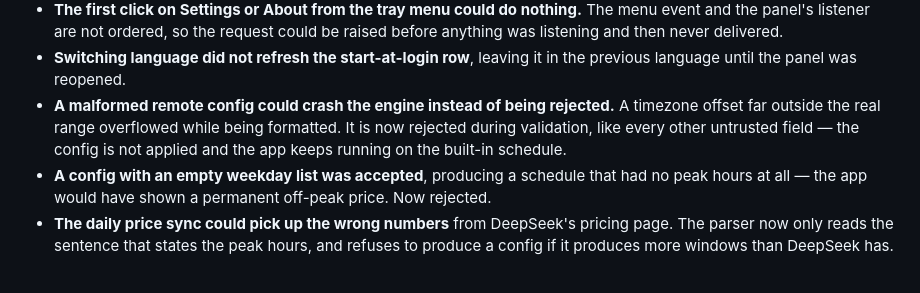
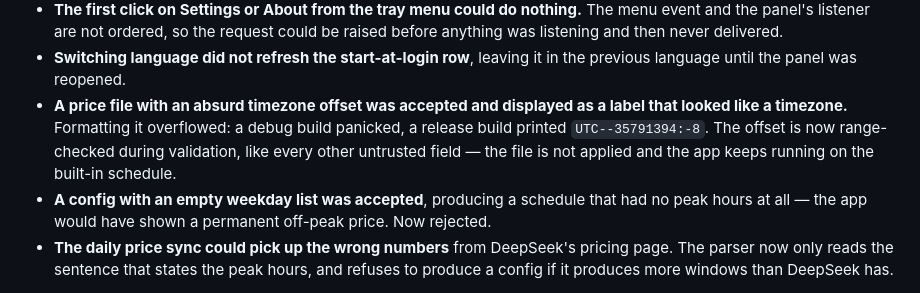
Before and after one commit to FAAATQ/DeepSeekBudget, a Markdown page: CHANGELOG.md, the part around the change. GitHub-like rendering.

Commit message:
CHANGELOG 更正：畸形偏移在 release 里不会崩
原话写成「could crash the engine」—— 实测过头了。display.rs 的注释里写得很清楚：
debug 才 panic，release 里 abs() 回绕，渲染成 UTC--35791394:-8，
一个「看起来像时区」的字符串。改成实话。

```diff
--- a/CHANGELOG.md
+++ b/CHANGELOG.md
@@ -29,10 +29,10 @@ where the app was quietly saying something untrue.
   listening and then never delivered.
 - **Switching language did not refresh the start-at-login row**, leaving it in the previous
   language until the panel was reopened.
-- **A malformed remote config could crash the engine instead of being rejected.** A timezone offset
-  far outside the real range overflowed while being formatted. It is now rejected during
-  validation, like every other untrusted field — the config is not applied and the app keeps
-  running on the built-in schedule.
+- **A price file with an absurd timezone offset was accepted and displayed as a label that looked
+  like a timezone.** Formatting it overflowed: a debug build panicked, a release build printed
+  `UTC--35791394:-8`. The offset is now range-checked during validation, like every other
+  untrusted field — the file is not applied and the app keeps running on the built-in schedule.
 - **A config with an empty weekday list was accepted**, producing a schedule that had no peak hours
   at all — the app would have shown a permanent off-peak price. Now rejected.
 - **The daily price sync could pick up the wrong numbers** from DeepSeek's pricing page. The parser
```
